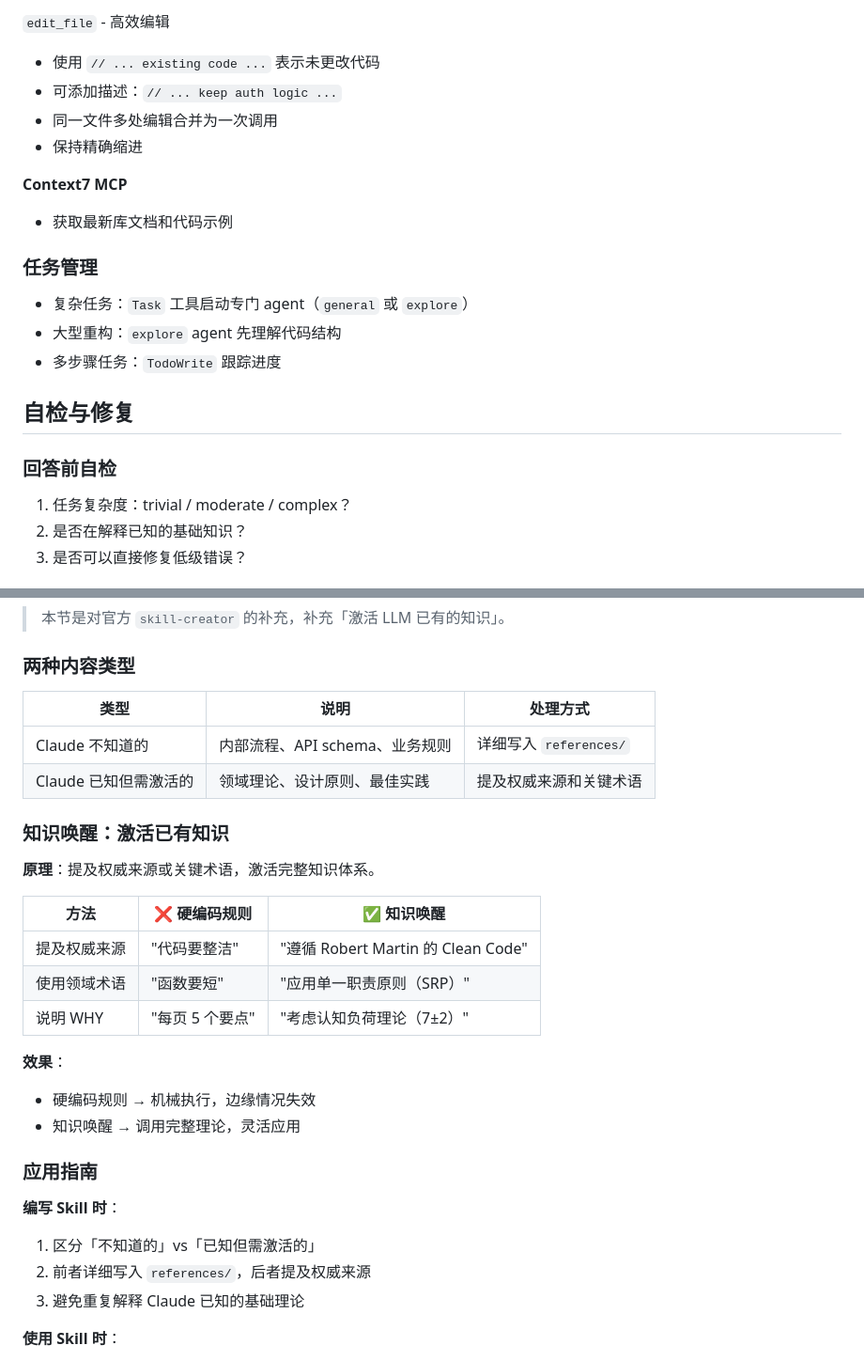
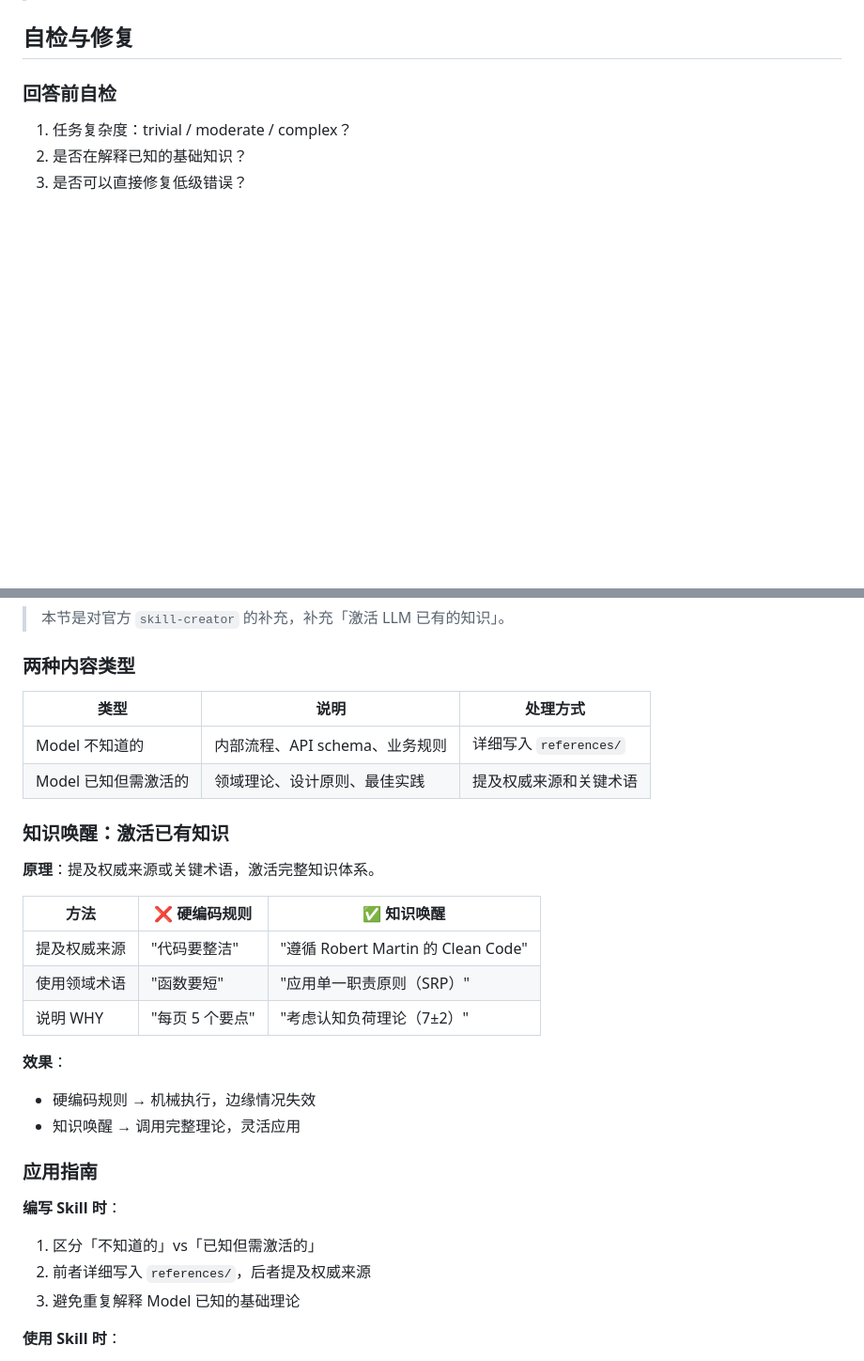
Before and after one commit to specter119/dotfiles, a Markdown page: opencode/config/AGENTS.md, 2 parts joined by grey strips. Shown at 94% size. Rendered like a GitHub page; blank space fills up the shorter version.

```diff
--- a/opencode/config/AGENTS.md
+++ b/opencode/config/AGENTS.md
@@ -93,19 +53,3 @@
-`edit_file` - 高效编辑
-
-- 使用 `// ... existing code ...` 表示未更改代码
-- 可添加描述：`// ... keep auth logic ...`
-- 同一文件多处编辑合并为一次调用
-- 保持精确缩进
-
-**Context7 MCP**
-
-- 获取最新库文档和代码示例
-
-### 任务管理
-
-- 复杂任务：`Task` 工具启动专门 agent（`general` 或 `explore`）
-- 大型重构：`explore` agent 先理解代码结构
-- 多步骤任务：`TodoWrite` 跟踪进度
 
 ## 自检与修复
 
@@ -223,20 +132,20 @@ from rich import print
 
 ### 两种内容类型
 
-| 类型 | 说明 | 处理方式 |
-|------|------|----------|
-| Claude 不知道的 | 内部流程、API schema、业务规则 | 详细写入 `references/` |
-| Claude 已知但需激活的 | 领域理论、设计原则、最佳实践 | 提及权威来源和关键术语 |
+| 类型                 | 说明                           | 处理方式               |
+| -------------------- | ------------------------------ | ---------------------- |
+| Model 不知道的       | 内部流程、API schema、业务规则 | 详细写入 `references/` |
+| Model 已知但需激活的 | 领域理论、设计原则、最佳实践   | 提及权威来源和关键术语 |
 
 ### 知识唤醒：激活已有知识
 
 **原理**：提及权威来源或关键术语，激活完整知识体系。
 
-| 方法 | ❌ 硬编码规则 | ✅ 知识唤醒 |
-|------|-------------|-----------|
-| 提及权威来源 | "代码要整洁" | "遵循 Robert Martin 的 Clean Code" |
-| 使用领域术语 | "函数要短" | "应用单一职责原则（SRP）" |
-| 说明 WHY | "每页 5 个要点" | "考虑认知负荷理论（7±2）" |
+| 方法         | ❌ 硬编码规则   | ✅ 知识唤醒                        |
+| ------------ | --------------- | ---------------------------------- |
+| 提及权威来源 | "代码要整洁"    | "遵循 Robert Martin 的 Clean Code" |
+| 使用领域术语 | "函数要短"      | "应用单一职责原则（SRP）"          |
+| 说明 WHY     | "每页 5 个要点" | "考虑认知负荷理论（7±2）"          |
 
 **效果**：
 
@@ -249,7 +158,7 @@ from rich import print
 
 1. 区分「不知道的」vs「已知但需激活的」
 2. 前者详细写入 `references/`，后者提及权威来源
-3. 避免重复解释 Claude 已知的基础理论
+3. 避免重复解释 Model 已知的基础理论
 
 **使用 Skill 时**：
 
```
Also changed, not shown: other parts of opencode/config/AGENTS.md (+5 -80 lines).
